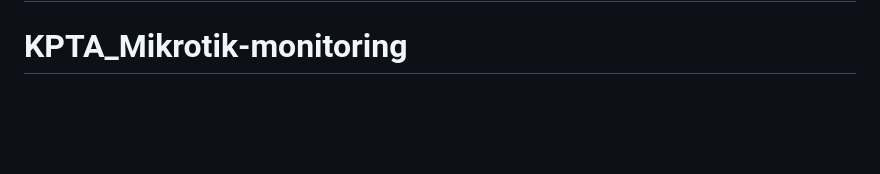
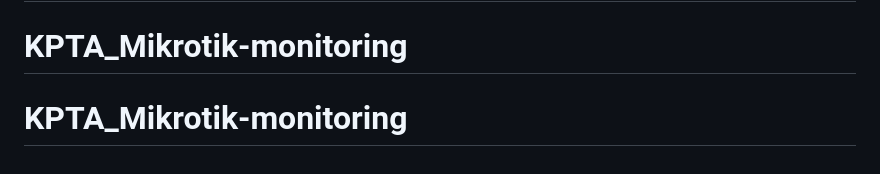
Before and after one commit to Mrx112/Monitoring_Mikrotik, a Markdown page: README.md, the part around the change. Rendered like a GitHub page; blank space fills up the shorter version.

```diff
--- a/README.md
+++ b/README.md
@@ -61,3 +61,4 @@ If you discover a security vulnerability within Laravel, please send an e-mail t
 The Laravel framework is open-sourced software licensed under the [MIT license](https://opensource.org/licenses/MIT).
 # KPTA_Mikrotik-monitoring
 # KPTA_Mikrotik-monitoring
+# KPTA_Mikrotik-monitoring
```
